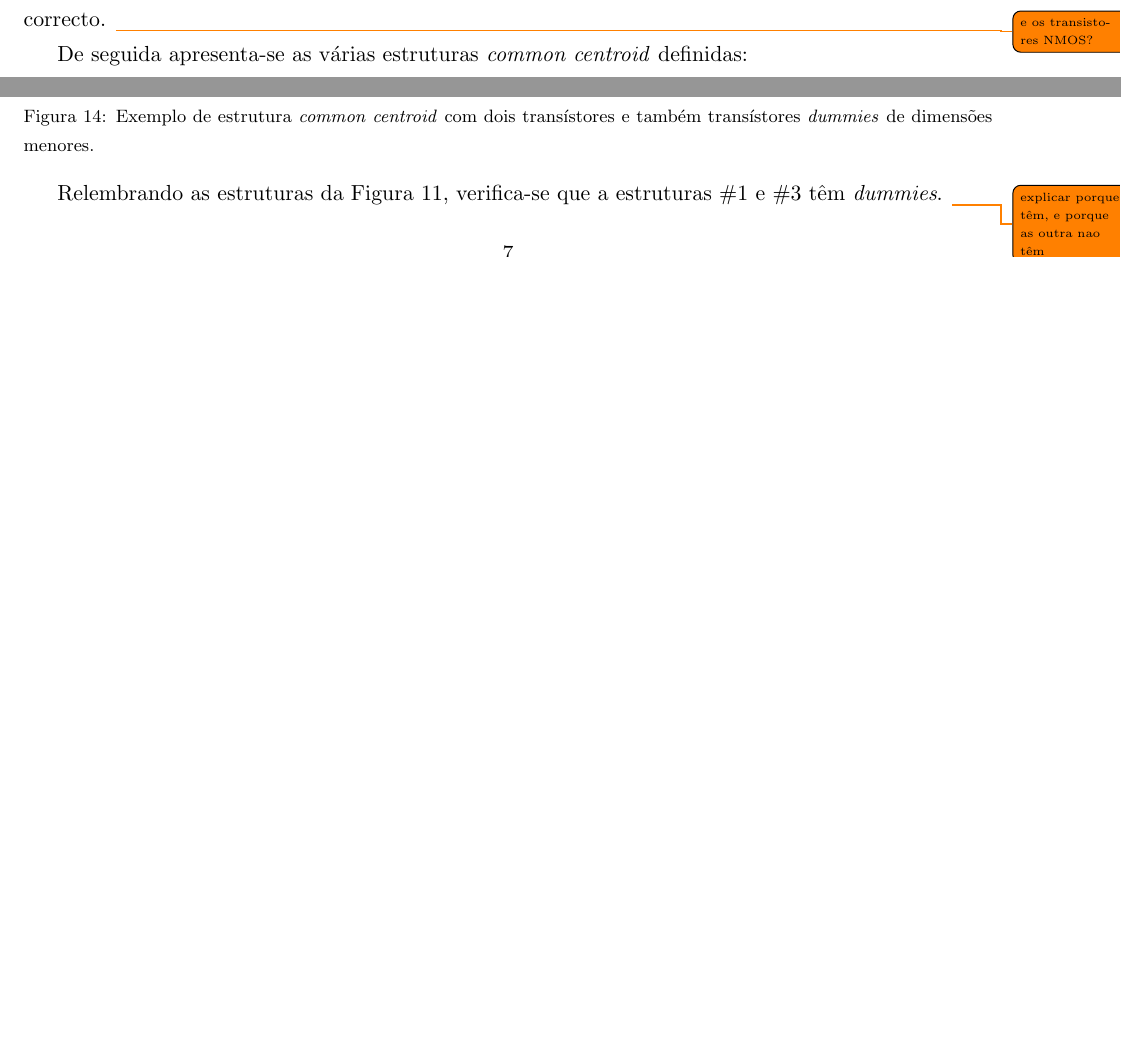
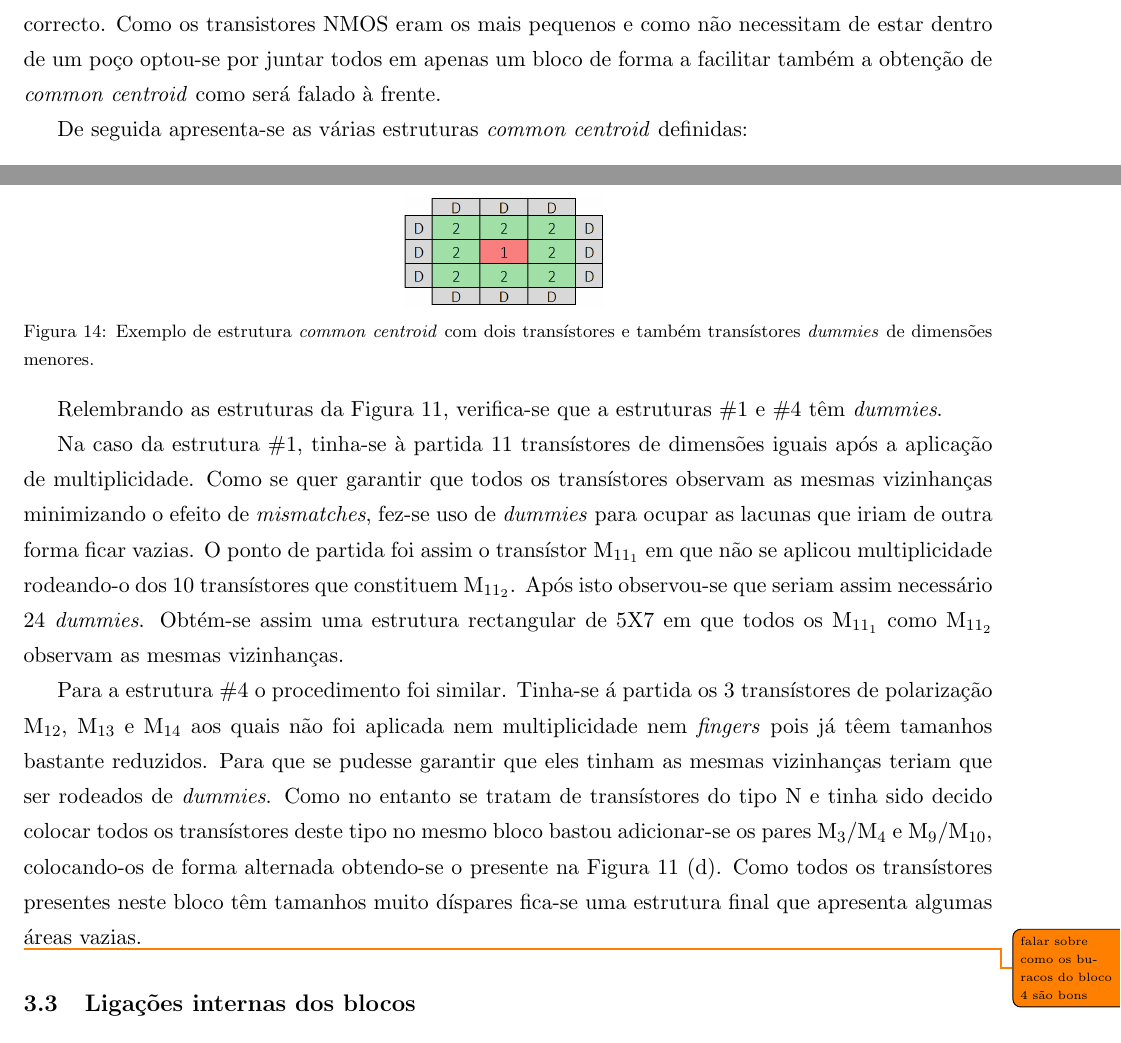
Before and after one commit to tostasmistas/SIA, a LaTeX document (final target/final target.tex): two parts of pages 8 and 9 of 11 before the commit and two parts of pages 9 and 10 of 11 after it, joined at a grey line, cut at the place of the change, the shorter picture padded with empty space. Compiled offline with pdfLaTeX.

Commit message:
alterações a multiplicidade e finger e a disposição

```diff
--- a/final target/final target.tex
+++ b/final target/final target.tex
@@ -251,7 +261,7 @@ Para o circuito em causa foram definidos 4 blocos principais sobre os quais se d
 	\item transístores do tipo NMOS - estrutura \textit{common centroid} \#4;.
 \end{itemize}
 
-A escolha destes blocos foi feita com base no \textit{mismatch}. É essencial que entre os transístores do par diferencial não haja diferenças de comportamento, pois se houver o circuito fica desequilibrado. Os dois espelhos de corrente existentes também não devem ter \textit{mismatch}, pois pretende-se um espelhamento correcto. \todo{e os transistores NMOS?}
+A escolha destes blocos foi feita com base no \textit{mismatch}. É essencial que entre os transístores do par diferencial não haja diferenças de comportamento, pois se houver o circuito fica desequilibrado. Os dois espelhos de corrente existentes também não devem ter \textit{mismatch}, pois pretende-se um espelhamento correcto. Como os transistores NMOS eram os mais pequenos e como não necessitam de estar dentro de um poço optou-se por juntar todos em apenas um bloco de forma a facilitar também a obtenção de \textit{common centroid} como será falado à frente.
 
 De seguida apresenta-se as várias estruturas \textit{common centroid} definidas:
 
@@ -300,7 +310,16 @@ De facto, os transístores \textit{dummies} não necessitam de ter as mesmas dim
 	\vspace{-0.8em}
 \end{figure}
 
-Relembrando as estruturas da Figura \ref{fig:common centroid}, verifica-se que a estruturas \#1 e \#3 têm \textit{dummies}. \todo{explicar porque têm, e porque as outra nao têm}
+Relembrando as estruturas da Figura \ref{fig:common centroid}, verifica-se que a estruturas \#1 e \#4 têm \textit{dummies}.
+
+Na caso da estrutura \#1, tinha-se à partida 11 transístores de dimensões iguais após a aplicação de multiplicidade. Como se quer garantir que todos os transístores observam as mesmas vizinhanças minimizando o efeito de \textit{mismatches}, fez-se uso de \textit{dummies} para ocupar as lacunas que iriam de outra forma ficar vazias. O ponto de partida foi assim o transístor M\textsubscript{11\textsubscript{1}} em que não se aplicou multiplicidade rodeando-o dos 10 transístores que constituem M\textsubscript{11\textsubscript{2}}. Após isto observou-se que seriam assim necessário 24 \textit{dummies}. Obtém-se assim uma estrutura rectangular de 5X7 em que todos os M\textsubscript{11\textsubscript{1}} como M\textsubscript{11\textsubscript{2}} observam as mesmas vizinhanças.
+
+Para a estrutura \#4 o procedimento foi similar. Tinha-se á partida os 3 transístores de polarização M\textsubscript{12}, M\textsubscript{13} e M\textsubscript{14} aos quais não foi aplicada nem multiplicidade nem \textit{fingers} pois já têem tamanhos bastante reduzidos. Para que se pudesse garantir que eles tinham as mesmas vizinhanças teriam que ser rodeados de \textit{dummies}. Como no entanto se tratam de transístores do tipo N e tinha sido decido colocar todos os transístores deste tipo no mesmo bloco bastou adicionar-se os pares  M\textsubscript{3}/M\textsubscript{4} e  M\textsubscript{9}/M\textsubscript{10}, colocando-os de forma alternada obtendo-se o presente na Figura \ref{fig:common centroid} (d). Como todos os transístores presentes neste bloco têm tamanhos muito díspares fica-se uma estrutura final que apresenta algumas áreas vazias.
+
+\todo{falar sobre como os buracos do bloco 4 são bons}
+
+
+
 
 \subsection{Ligações internas dos blocos}
 
```
Also changed, not shown: final target/final target.tex (16 more changed lines).
